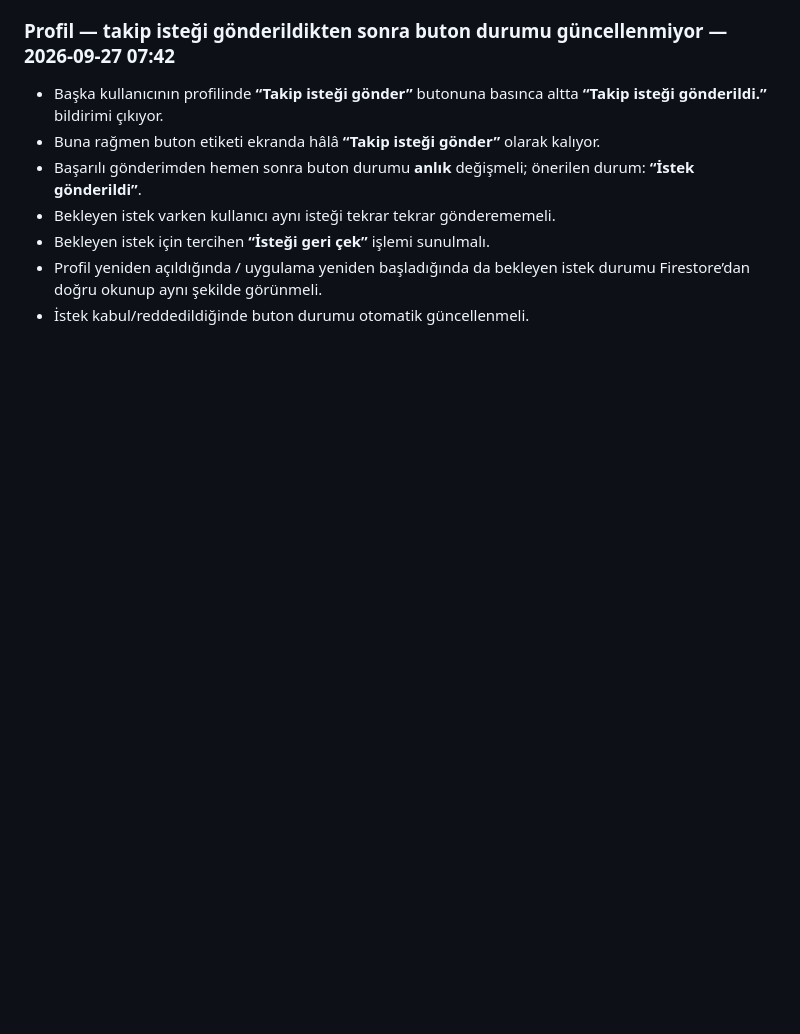
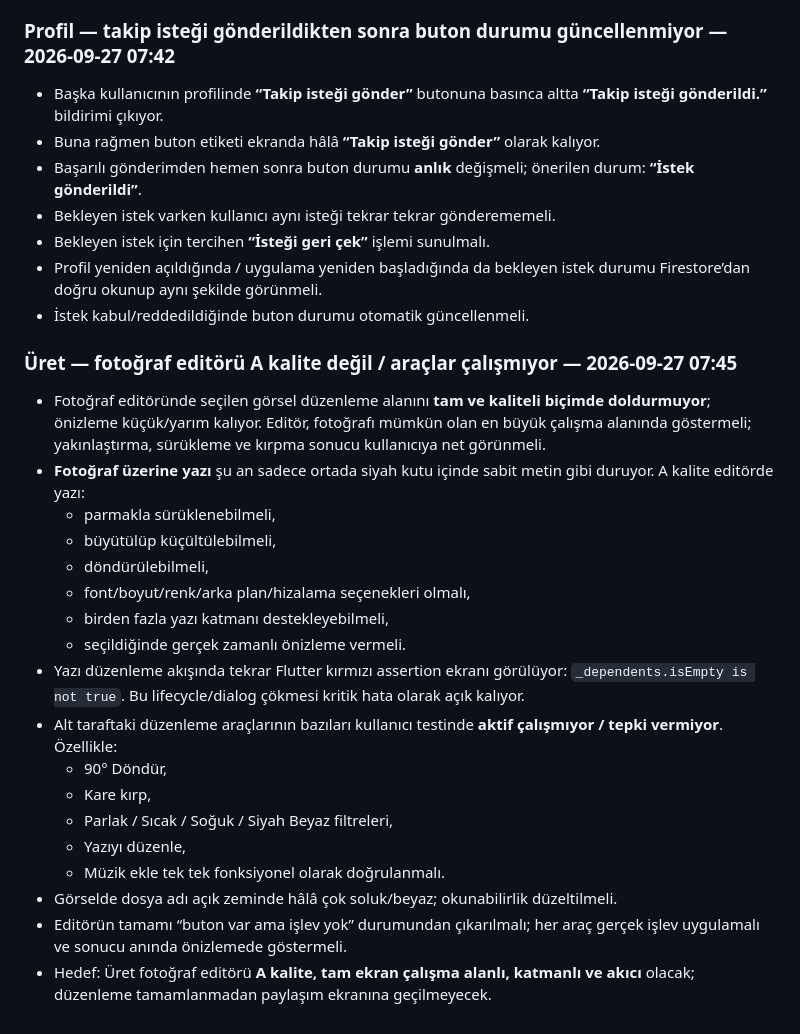
Before and after one commit to Nnentx/Ngelx, a Markdown page: WORK_PACKAGE_TEST_NOTES.md, the part around the change. GitHub-like rendering; blank space fills up the shorter version.

Commit message:
QA notes: record Create photo editor quality and inactive tool issues

```diff
--- a/WORK_PACKAGE_TEST_NOTES.md
+++ b/WORK_PACKAGE_TEST_NOTES.md
@@ -849,3 +849,25 @@
 - Bekleyen istek için tercihen **“İsteği geri çek”** işlemi sunulmalı.
 - Profil yeniden açıldığında / uygulama yeniden başladığında da bekleyen istek durumu Firestore’dan doğru okunup aynı şekilde görünmeli.
 - İstek kabul/reddedildiğinde buton durumu otomatik güncellenmeli.
+
+### Üret — fotoğraf editörü A kalite değil / araçlar çalışmıyor — 2026-09-27 07:45
+
+- Fotoğraf editöründe seçilen görsel düzenleme alanını **tam ve kaliteli biçimde doldurmuyor**; önizleme küçük/yarım kalıyor. Editör, fotoğrafı mümkün olan en büyük çalışma alanında göstermeli; yakınlaştırma, sürükleme ve kırpma sonucu kullanıcıya net görünmeli.
+- **Fotoğraf üzerine yazı** şu an sadece ortada siyah kutu içinde sabit metin gibi duruyor. A kalite editörde yazı:
+  - parmakla sürüklenebilmeli,
+  - büyütülüp küçültülebilmeli,
+  - döndürülebilmeli,
+  - font/boyut/renk/arka plan/hizalama seçenekleri olmalı,
+  - birden fazla yazı katmanı destekleyebilmeli,
+  - seçildiğinde gerçek zamanlı önizleme vermeli.
+- Yazı düzenleme akışında tekrar Flutter kırmızı assertion ekranı görülüyor: `_dependents.isEmpty is not true`. Bu lifecycle/dialog çökmesi kritik hata olarak açık kalıyor.
+- Alt taraftaki düzenleme araçlarının bazıları kullanıcı testinde **aktif çalışmıyor / tepki vermiyor**. Özellikle:
+  - 90° Döndür,
+  - Kare kırp,
+  - Parlak / Sıcak / Soğuk / Siyah Beyaz filtreleri,
+  - Yazıyı düzenle,
+  - Müzik ekle
+  tek tek fonksiyonel olarak doğrulanmalı.
+- Görselde dosya adı açık zeminde hâlâ çok soluk/beyaz; okunabilirlik düzeltilmeli.
+- Editörün tamamı “buton var ama işlev yok” durumundan çıkarılmalı; her araç gerçek işlev uygulamalı ve sonucu anında önizlemede göstermeli.
+- Hedef: Üret fotoğraf editörü **A kalite, tam ekran çalışma alanlı, katmanlı ve akıcı** olacak; düzenleme tamamlanmadan paylaşım ekranına geçilmeyecek.
```
